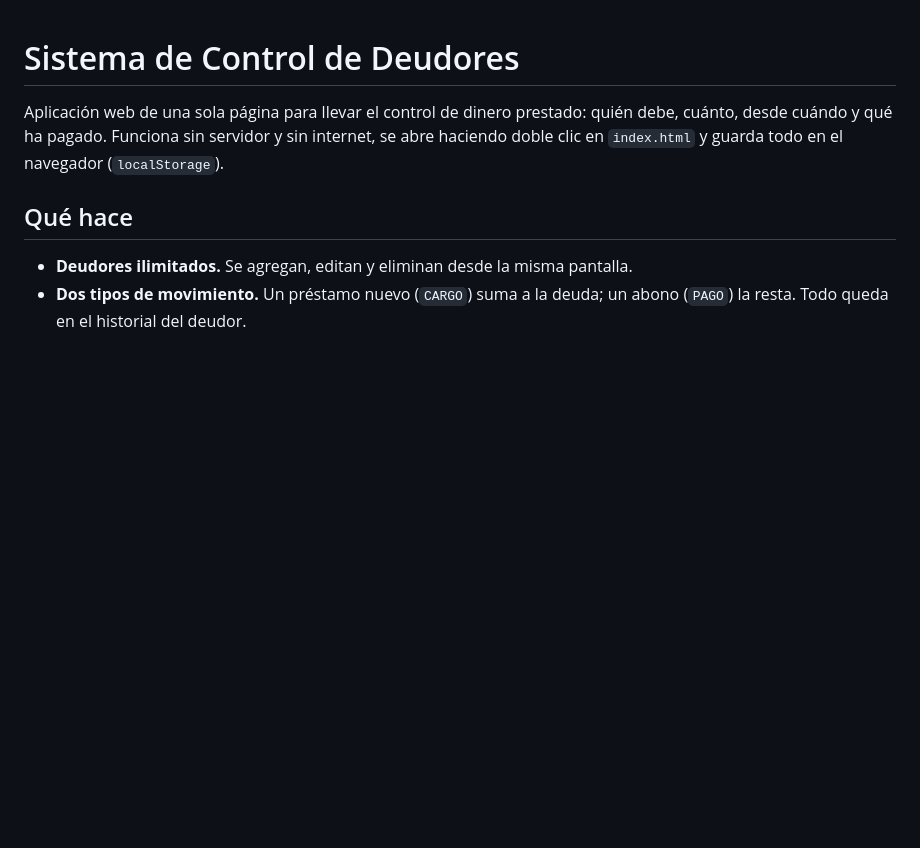
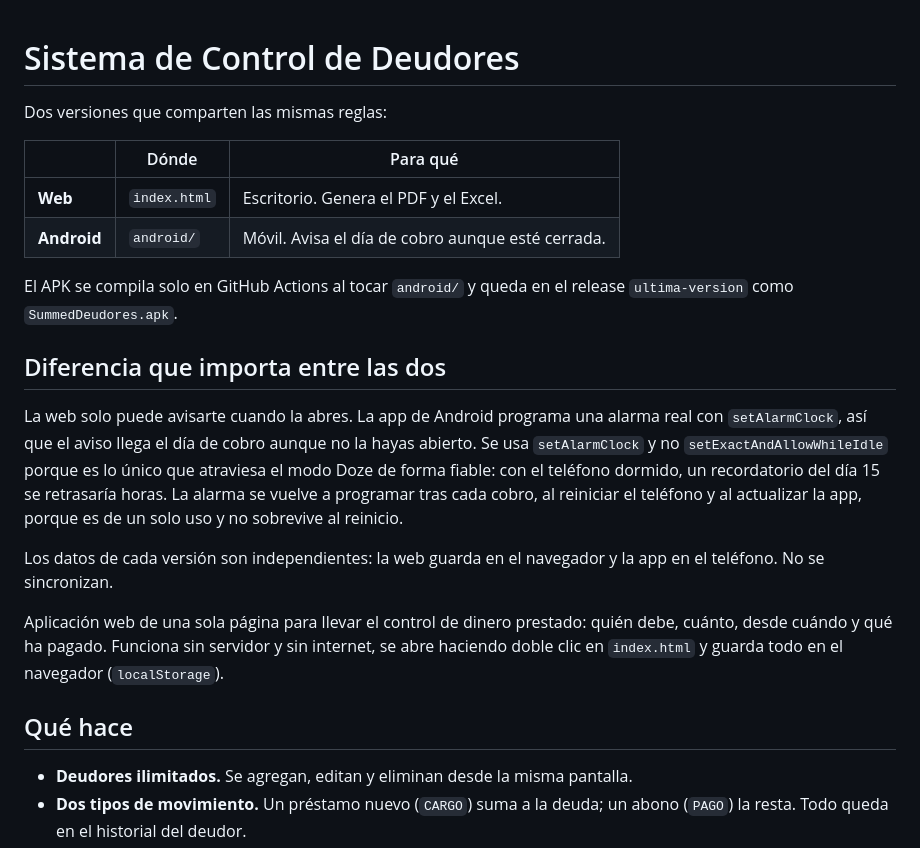
Before and after one commit to SUMMED04/control-deudores, a Markdown page: README.md, the part around the change. Rendered like a GitHub page; blank space fills up the shorter version.

Commit message:
docs: documentar la app Android y la diferencia con la web
Co-Authored-By: Claude Opus 5 <noreply@anthropic.com>

```diff
--- a/README.md
+++ b/README.md
@@ -1,4 +1,27 @@
 # Sistema de Control de Deudores
+
+Dos versiones que comparten las mismas reglas:
+
+| | Dónde | Para qué |
+|---|---|---|
+| **Web** | `index.html` | Escritorio. Genera el PDF y el Excel. |
+| **Android** | `android/` | Móvil. Avisa el día de cobro aunque esté cerrada. |
+
+El APK se compila solo en GitHub Actions al tocar `android/` y queda en el release
+`ultima-version` como `SummedDeudores.apk`.
+
+## Diferencia que importa entre las dos
+
+La web solo puede avisarte cuando la abres. La app de Android programa una alarma real
+con `setAlarmClock`, así que el aviso llega el día de cobro aunque no la hayas abierto.
+Se usa `setAlarmClock` y no `setExactAndAllowWhileIdle` porque es lo único que atraviesa
+el modo Doze de forma fiable: con el teléfono dormido, un recordatorio del día 15 se
+retrasaría horas. La alarma se vuelve a programar tras cada cobro, al reiniciar el
+teléfono y al actualizar la app, porque es de un solo uso y no sobrevive al reinicio.
+
+Los datos de cada versión son independientes: la web guarda en el navegador y la app en
+el teléfono. No se sincronizan.
+
 
 Aplicación web de una sola página para llevar el control de dinero prestado: quién debe,
 cuánto, desde cuándo y qué ha pagado. Funciona sin servidor y sin internet, se abre
```
